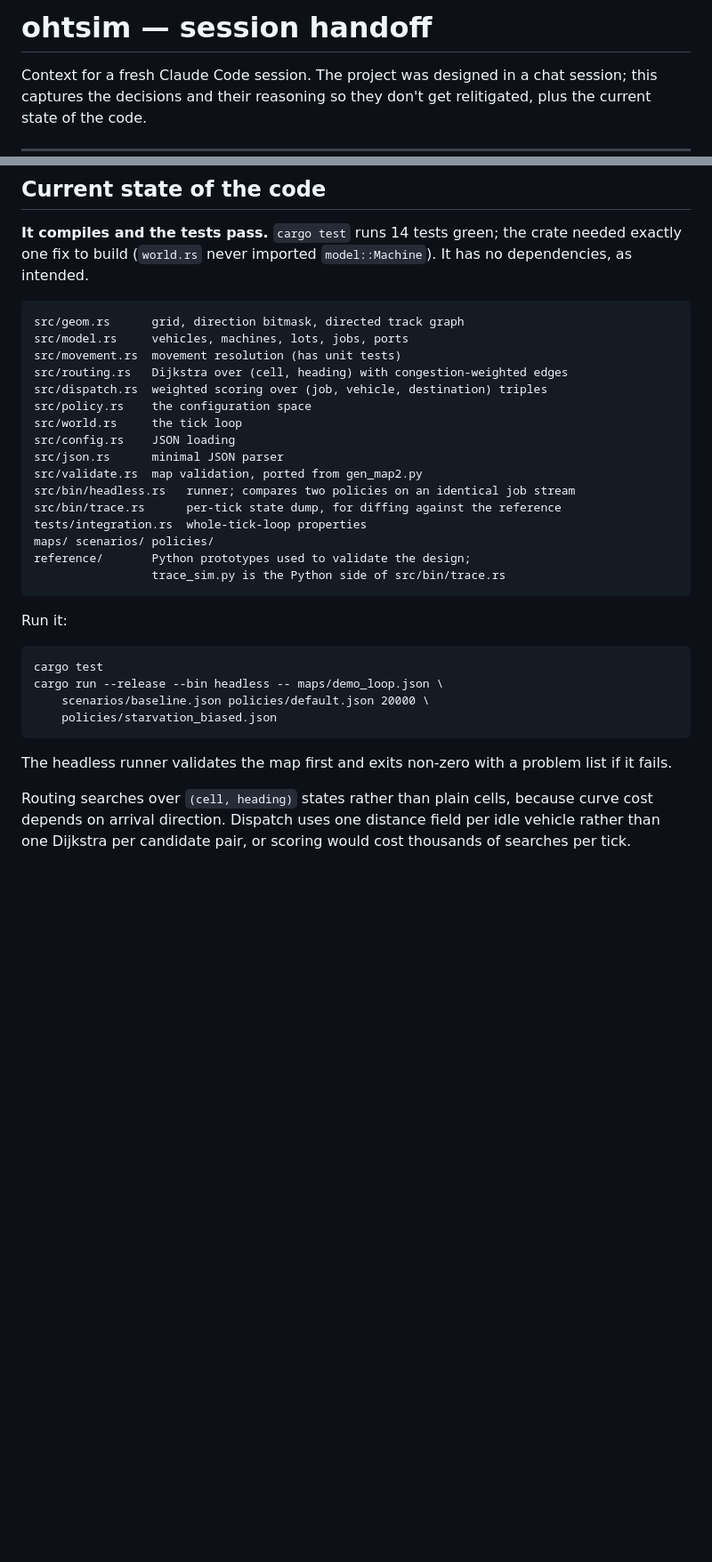
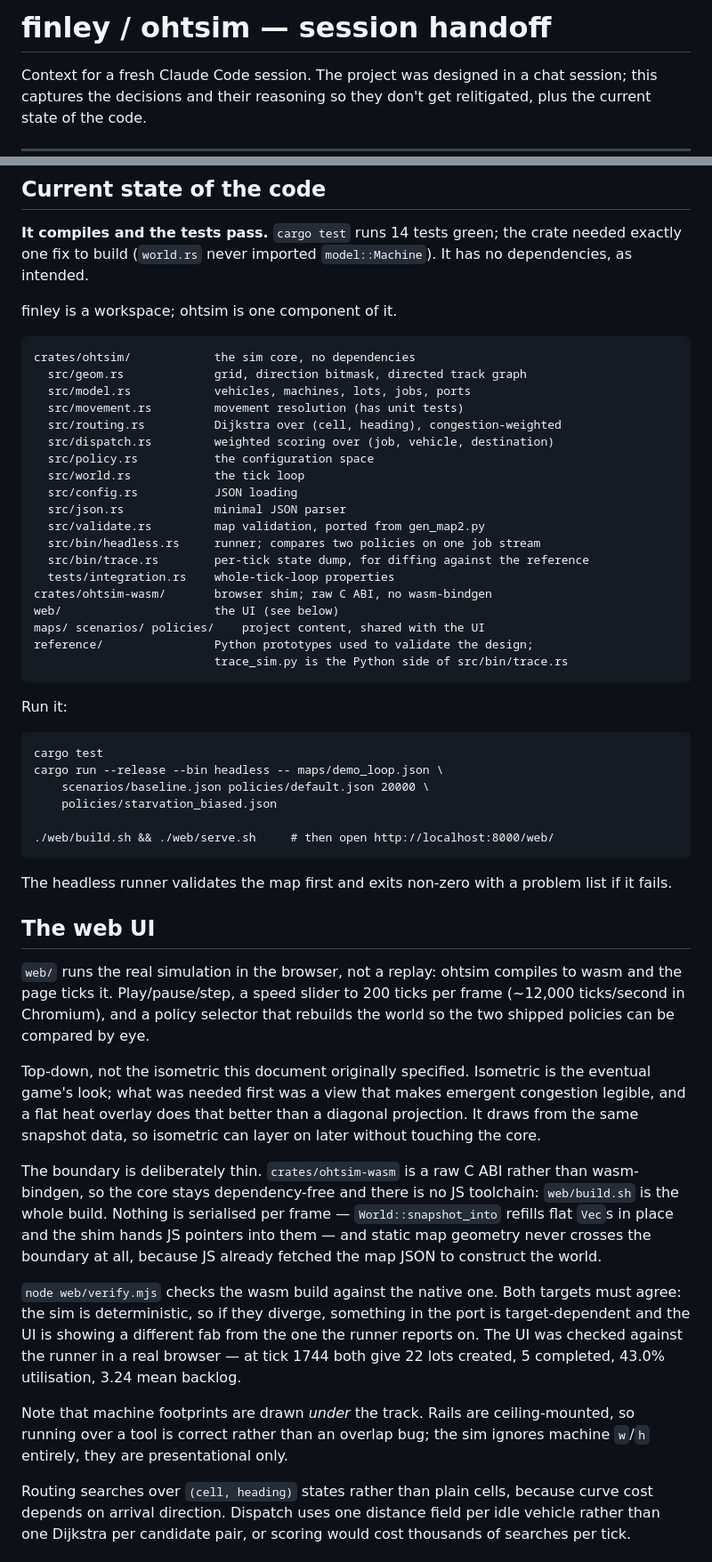
Before and after one commit to ohnx/finley, a Markdown page: HANDOFF.md, 2 parts joined by grey strips. Shown at 89% size. Drawn GitHub-style; blank space fills up the shorter version.

````diff
--- a/HANDOFF.md
+++ b/HANDOFF.md
@@ -1,4 +1,4 @@
-# ohtsim — session handoff
+# finley / ohtsim — session handoff
 
 Context for a fresh Claude Code session. The project was designed in a chat
 session; this captures the decisions and their reasoning so they don't get
@@ -137,23 +137,28 @@ worth exposing as a tunable.
 crate needed exactly one fix to build (`world.rs` never imported
 `model::Machine`). It has no dependencies, as intended.
 
+finley is a workspace; ohtsim is one component of it.
+
 ```
-src/geom.rs      grid, direction bitmask, directed track graph
-src/model.rs     vehicles, machines, lots, jobs, ports
-src/movement.rs  movement resolution (has unit tests)
-src/routing.rs   Dijkstra over (cell, heading) with congestion-weighted edges
-src/dispatch.rs  weighted scoring over (job, vehicle, destination) triples
-src/policy.rs    the configuration space
-src/world.rs     the tick loop
-src/config.rs    JSON loading
-src/json.rs      minimal JSON parser
-src/validate.rs  map validation, ported from gen_map2.py
-src/bin/headless.rs   runner; compares two policies on an identical job stream
-src/bin/trace.rs      per-tick state dump, for diffing against the reference
-tests/integration.rs  whole-tick-loop properties
-maps/ scenarios/ policies/
-reference/       Python prototypes used to validate the design;
-                 trace_sim.py is the Python side of src/bin/trace.rs
+crates/ohtsim/            the sim core, no dependencies
+  src/geom.rs             grid, direction bitmask, directed track graph
+  src/model.rs            vehicles, machines, lots, jobs, ports
+  src/movement.rs         movement resolution (has unit tests)
+  src/routing.rs          Dijkstra over (cell, heading), congestion-weighted
+  src/dispatch.rs         weighted scoring over (job, vehicle, destination)
+  src/policy.rs           the configuration space
+  src/world.rs            the tick loop
+  src/config.rs           JSON loading
+  src/json.rs             minimal JSON parser
+  src/validate.rs         map validation, ported from gen_map2.py
+  src/bin/headless.rs     runner; compares two policies on one job stream
+  src/bin/trace.rs        per-tick state dump, for diffing against the reference
+  tests/integration.rs    whole-tick-loop properties
+crates/ohtsim-wasm/       browser shim; raw C ABI, no wasm-bindgen
+web/                      the UI (see below)
+maps/ scenarios/ policies/    project content, shared with the UI
+reference/                Python prototypes used to validate the design;
+                          trace_sim.py is the Python side of src/bin/trace.rs
 ```
 
 Run it:
@@ -163,10 +168,43 @@ cargo test
 cargo run --release --bin headless -- maps/demo_loop.json \
     scenarios/baseline.json policies/default.json 20000 \
     policies/starvation_biased.json
+
+./web/build.sh && ./web/serve.sh     # then open http://localhost:8000/web/
 ```
 
 The headless runner validates the map first and exits non-zero with a problem
 list if it fails.
+
+## The web UI
+
+`web/` runs the real simulation in the browser, not a replay: ohtsim compiles
+to wasm and the page ticks it. Play/pause/step, a speed slider to 200 ticks per
+frame (~12,000 ticks/second in Chromium), and a policy selector that rebuilds
+the world so the two shipped policies can be compared by eye.
+
+Top-down, not the isometric this document originally specified. Isometric is
+the eventual game's look; what was needed first was a view that makes emergent
+congestion legible, and a flat heat overlay does that better than a diagonal
+projection. It draws from the same snapshot data, so isometric can layer on
+later without touching the core.
+
+The boundary is deliberately thin. `crates/ohtsim-wasm` is a raw C ABI rather
+than wasm-bindgen, so the core stays dependency-free and there is no JS
+toolchain: `web/build.sh` is the whole build. Nothing is serialised per frame —
+`World::snapshot_into` refills flat `Vec`s in place and the shim hands JS
+pointers into them — and static map geometry never crosses the boundary at all,
+because JS already fetched the map JSON to construct the world.
+
+`node web/verify.mjs` checks the wasm build against the native one. Both
+targets must agree: the sim is deterministic, so if they diverge, something in
+the port is target-dependent and the UI is showing a different fab from the one
+the runner reports on. The UI was checked against the runner in a real browser —
+at tick 1744 both give 22 lots created, 5 completed, 43.0% utilisation, 3.24
+mean backlog.
+
+Note that machine footprints are drawn *under* the track. Rails are
+ceiling-mounted, so running over a tool is correct rather than an overlap bug;
+the sim ignores machine `w`/`h` entirely, they are presentational only.
 
 Routing searches over `(cell, heading)` states rather than plain cells, because
 curve cost depends on arrival direction. Dispatch uses one distance field per
````
Also changed, not shown: other parts of HANDOFF.md (+10 -4 lines), README.md (+68 -29 lines).
